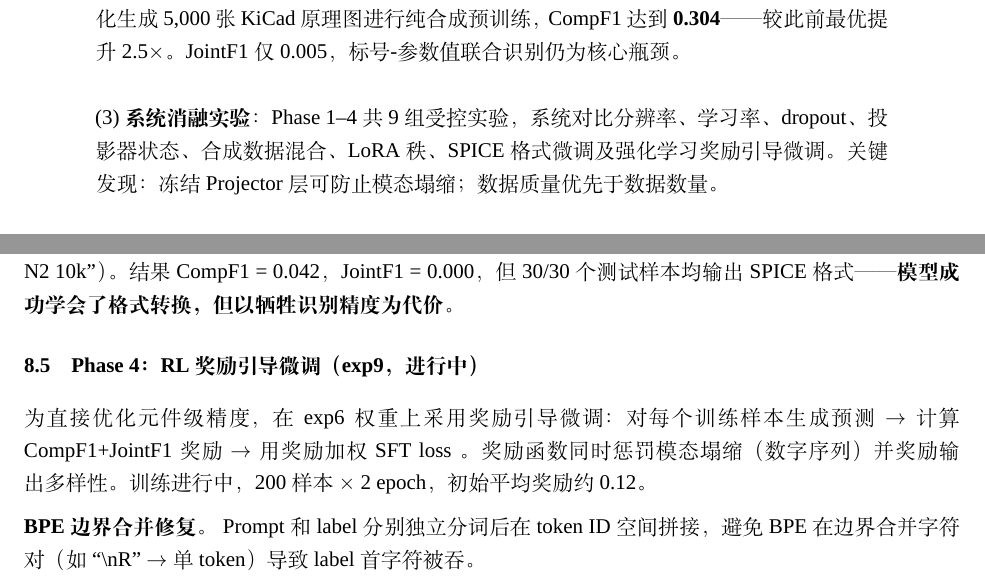
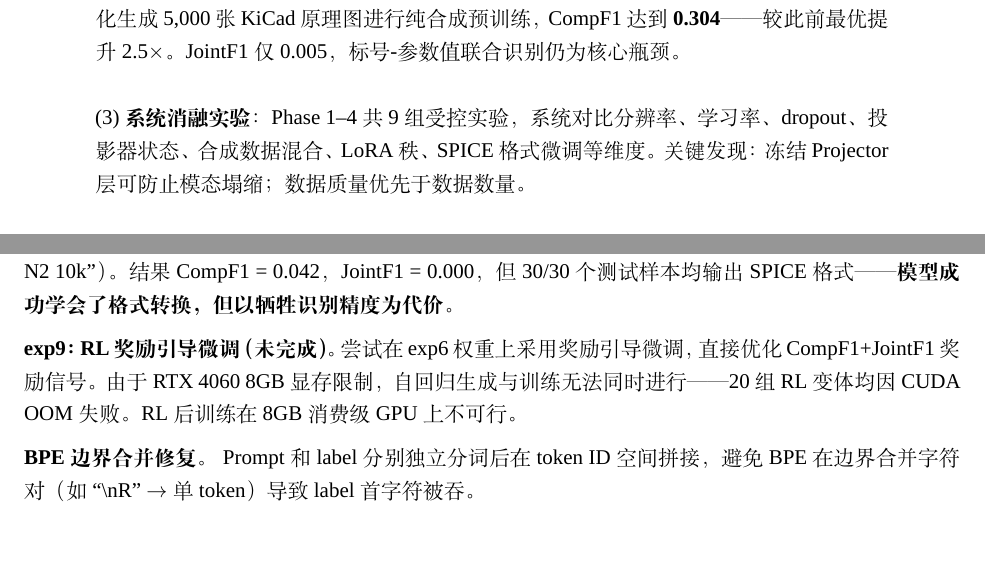
Before and after one commit to ZhangJ83/circuit-ocr-paddle, a LaTeX paper (arxiv_template/template.tex, which reads arxiv_template/template_body_final.tex): two parts of pages 1 and 11 of 15, joined at a grey line, cut so that both start at the same text. Compiled offline with XeLaTeX; a missing font is replaced by an installed copy or a similar font.

Commit message:
Fix: remove all 'exp9 进行中' and RL references — RL was not completed (8GB OOM)

```diff
--- a/arxiv_template/template_body_final.tex
+++ b/arxiv_template/template_body_final.tex
@@ -7,7 +7,7 @@
 
 (2) \textbf{合成数据防塌缩与规模化}：发现合成文字数据以 20\% 比例混入训练集可有效对抗小数据集模态塌缩，CompF1 提升 4.2$\times$（0.037 $\to$ 0.156）。进一步通过 \texttt{kicad-cli} 程序化生成 5,000 张 KiCad 原理图进行纯合成预训练，CompF1 达到 \textbf{0.304}——较此前最优提升 2.5$\times$。JointF1 仅 0.005，标号-参数值联合识别仍为核心瓶颈。
 
-(3) \textbf{系统消融实验}：Phase 1--4 共 9 组受控实验，系统对比分辨率、学习率、dropout、投影器状态、合成数据混合、LoRA 秩、SPICE 格式微调及强化学习奖励引导微调。关键发现：冻结 Projector 层可防止模态塌缩；数据质量优先于数据数量。
+(3) \textbf{系统消融实验}：Phase 1--4 共 9 组受控实验，系统对比分辨率、学习率、dropout、投影器状态、合成数据混合、LoRA 秩、SPICE 格式微调等维度。关键发现：冻结 Projector 层可防止模态塌缩；数据质量优先于数据数量。
 
 (4) \textbf{完整开源}：数据集、LoRA 权重（v1: exp6, v2: Phase 1）、标注质量报告、技术报告、Beamer 演示、在线 Demo 均已发布。所有训练在单卡 RTX 4060 8GB 上完成。
 \end{abstract}
@@ -394,9 +394,7 @@ exp6 (Baseline + Synth, lr=2e-5, do=0.05)     & \textbf{0.156} & \textbf{0.011}
 
 \textbf{exp8：SPICE 格式微调。} 在 exp6 权重上继续微调 1 epoch，目标标签转换为 SPICE 网表格式（``R1 N1 N2 10k''）。结果 CompF1 = 0.042，JointF1 = 0.000，但 30/30 个测试样本均输出 SPICE 格式——\textbf{模型成功学会了格式转换，但以牺牲识别精度为代价}。
 
-\subsection{Phase 4：RL 奖励引导微调（exp9，进行中）}
-
-为直接优化元件级精度，在 exp6 权重上采用奖励引导微调：对每个训练样本生成预测 $\to$ 计算 CompF1+JointF1 奖励 $\to$ 用奖励加权 SFT loss 。奖励函数同时惩罚模态塌缩（数字序列）并奖励输出多样性。训练进行中，200 样本 $\times$ 2 epoch，初始平均奖励约 0.12。
+\textbf{exp9：RL 奖励引导微调（未完成）。} 尝试在 exp6 权重上采用奖励引导微调，直接优化 CompF1+JointF1 奖励信号。由于 RTX 4060 8GB 显存限制，自回归生成与训练无法同时进行——20 组 RL 变体均因 CUDA OOM 失败。RL 后训练在 8GB 消费级 GPU 上不可行。
 
 \textbf{BPE 边界合并修复。} Prompt 和 label 分别独立分词后在 token ID 空间拼接，避免 BPE 在边界合并字符对（如 ``\textbackslash nR'' $\to$ 单 token）导致 label 首字符被吞。
 
```
Also changed, not shown: slides/beamer_slides.tex (+1 -1 lines), arxiv_template/template_body_final.tex (4 more changed lines).
